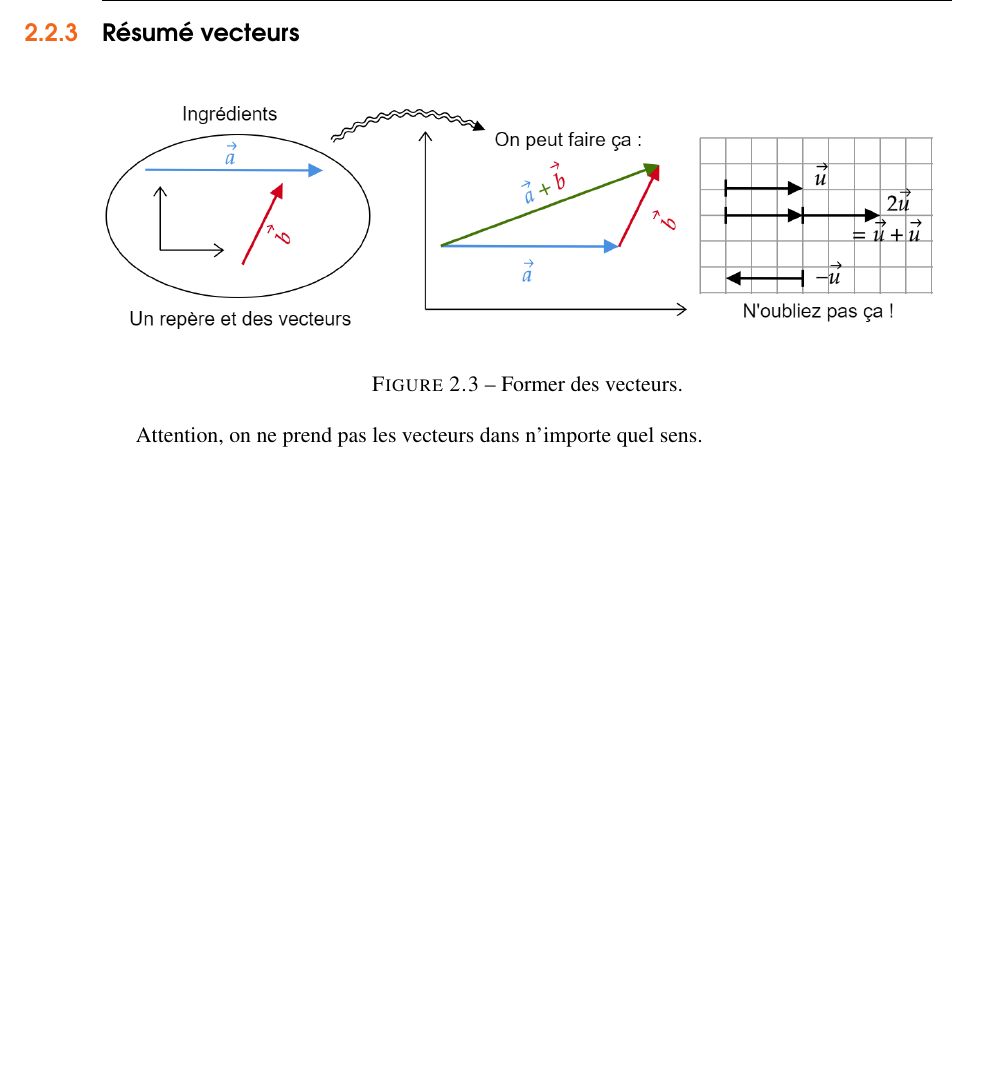
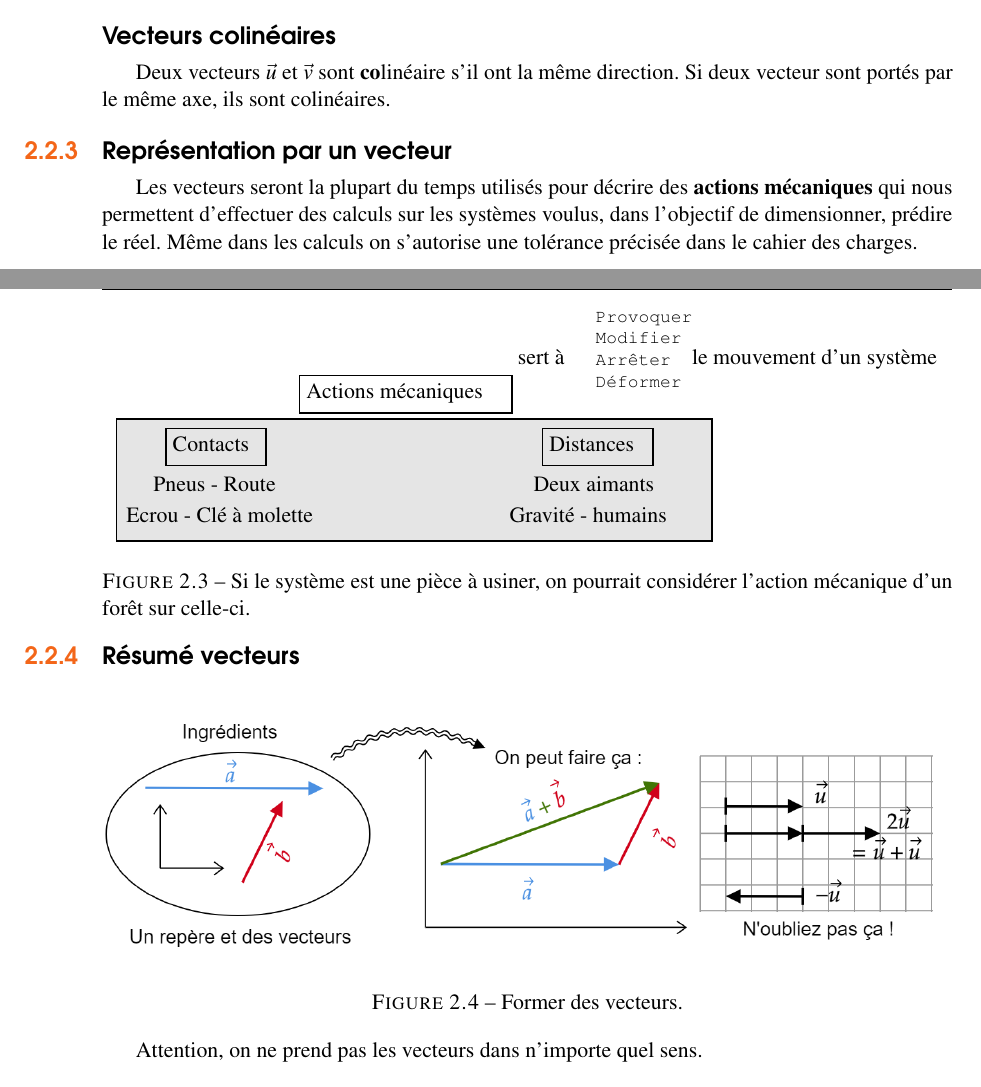
Before and after one commit to Vinwou/Sequence_2_Representer, a LaTeX document (main.tex): part of page 24 of 28 before the commit and two parts of pages 23 and 24 of 28 after it, the two joined at a grey line, cut at the place of the change, the shorter picture padded with empty space. Compiled offline with pdfLaTeX.

Commit message:
actions mécaniques

```diff
--- a/main.tex
+++ b/main.tex
@@ -720,6 +726,67 @@ Pour calculer $\Vec{u}$ :
 \end{itemize}
 
 
+\subsection*{Vecteurs colinéaires}
+
+Deux vecteurs $\Vec{u}$ et $\Vec{v}$ sont \textbf{co}linéaire s'il ont la même direction. Si deux vecteur sont portés par le même axe, ils sont colinéaires.
+
+
+\subsection{Représentation par un vecteur}
+
+Les vecteurs seront la plupart du temps utilisés pour décrire des \textbf{actions mécaniques} qui nous permettent d'effectuer des calculs sur les systèmes voulus, dans l'objectif de dimensionner, prédire le réel. Même dans les calculs on s'autorise une tolérance précisée dans le cahier des charges.
+
+
+\begin{figure}[H] % Use [H] to suppress floating and place the figure/table exactly where it is specified in the text
+	\centering % Horizontally center the figure on the page
+
+\tikzset{every picture/.style={line width=0.75pt}} %set default line width to 0.75pt
+
+\begin{tikzpicture}[x=0.75pt,y=0.75pt,yscale=-1,xscale=1]
+%uncomment if require: \path (0,164); %set diagram left start at 0, and has height of 164
+
+%Shape: Rectangle [id:dp44451801855060147]
+\draw  [fill={rgb, 255:red, 0; green, 0; blue, 0 }  ,fill opacity=0.1 ] (3.5,78) -- (402,78) -- (402,159.78) -- (3.5,159.78) -- cycle ;
+
+% Text Node
+\draw    (126,49) -- (268,49) -- (268,74) -- (126,74) -- cycle  ;
+\draw (129,53) node [anchor=north west][inner sep=0.75pt]   [align=left] {Actions mécaniques};
+% Text Node
+\draw    (36.5,84.25) -- (103.5,84.25) -- (103.5,109.25) -- (36.5,109.25) -- cycle  ;
+\draw (39.5,88.25) node [anchor=north west][inner sep=0.75pt]   [align=left] {Contacts};
+% Text Node
+\draw    (288.5,84.25) -- (362.5,84.25) -- (362.5,109.25) -- (288.5,109.25) -- cycle  ;
+\draw (291.5,88.25) node [anchor=north west][inner sep=0.75pt]   [align=left] {Distances};
+% Text Node
+\draw (26.5,115.5) node [anchor=north west][inner sep=0.75pt]   [align=left] {Pneus - Route};
+% Text Node
+\draw (8.5,136.25) node [anchor=north west][inner sep=0.75pt]   [align=left] {Ecrou - Clé à molette};
+% Text Node
+\draw (281,115.5) node [anchor=north west][inner sep=0.75pt]   [align=left] {Deux aimants};
+% Text Node
+\draw (265,136.25) node [anchor=north west][inner sep=0.75pt]   [align=left] {Gravité - humains};
+% Text Node
+\draw (322.5,5) node [anchor=north west][inner sep=0.75pt]  [font=\footnotesize] [align=left] {{\fontfamily{pcr}\selectfont Provoquer}\\{\fontfamily{pcr}\selectfont Modifier}\\{\fontfamily{pcr}\selectfont Arrêter}\\{\fontfamily{pcr}\selectfont Déformer}};
+% Text Node
+\draw (270.5,30) node [anchor=north west][inner sep=0.75pt]   [align=left] {sert à};
+% Text Node
+\draw (387,30) node [anchor=north west][inner sep=0.75pt]   [align=left] {le mouvement d'un système};
+
+
+\end{tikzpicture}
+
+
+
+	\caption{Si le système est une pièce à usiner, on pourrait considérer l'action mécanique d'un forêt sur celle-ci.}
+	\label{AM1} % Unique label used for referencing the figure in-text
+\end{figure}
+
+
+
+
+
+
+
+
 \subsection{Résumé vecteurs}
 
 \begin{figure}[H] % Use [H] to suppress floating and place the figure/table exactly where it is specified in the text
```
Also changed, not shown: LegrandOrangeBook.cls (+1 -0 lines), Images/coordc.png (added), main.tex (18 more changed lines).
